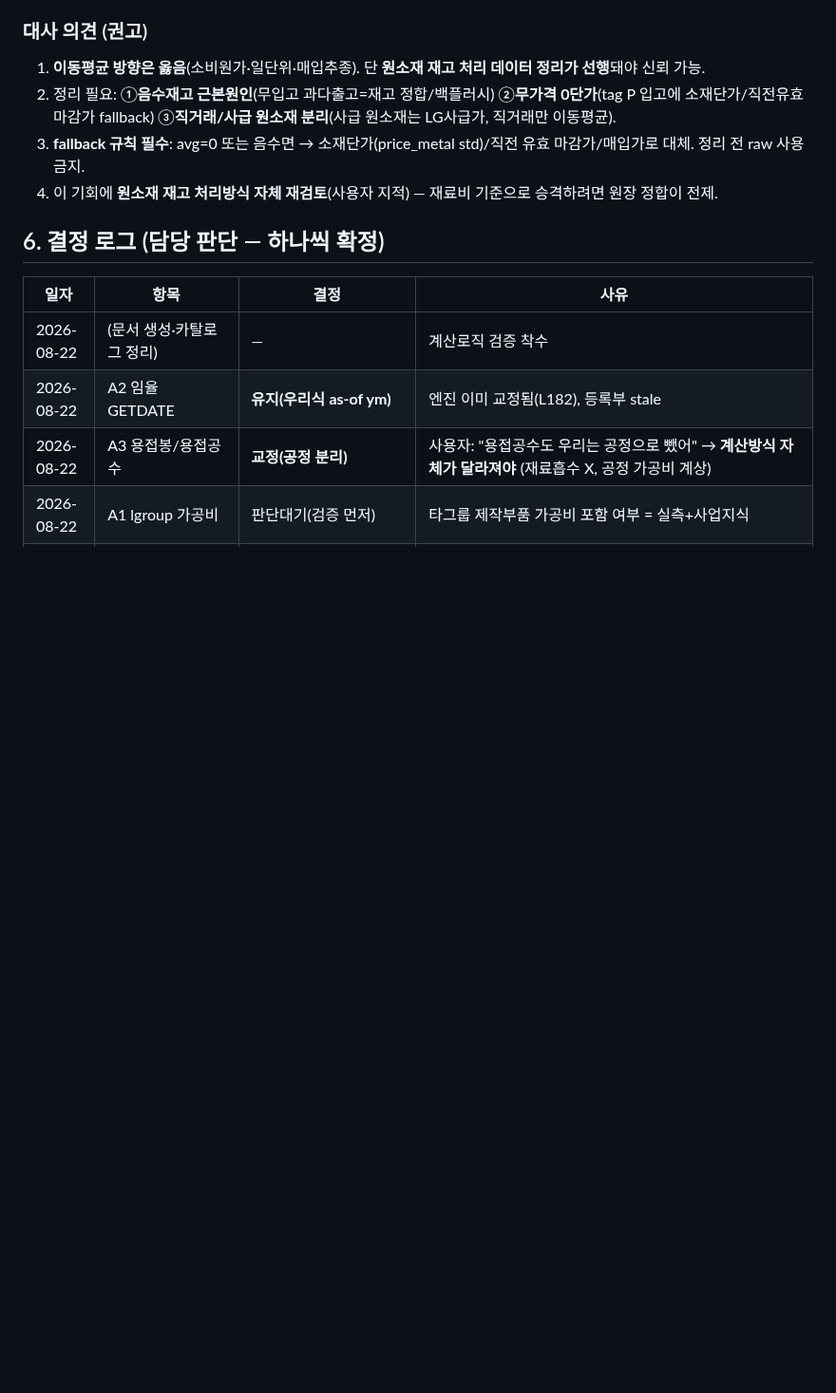
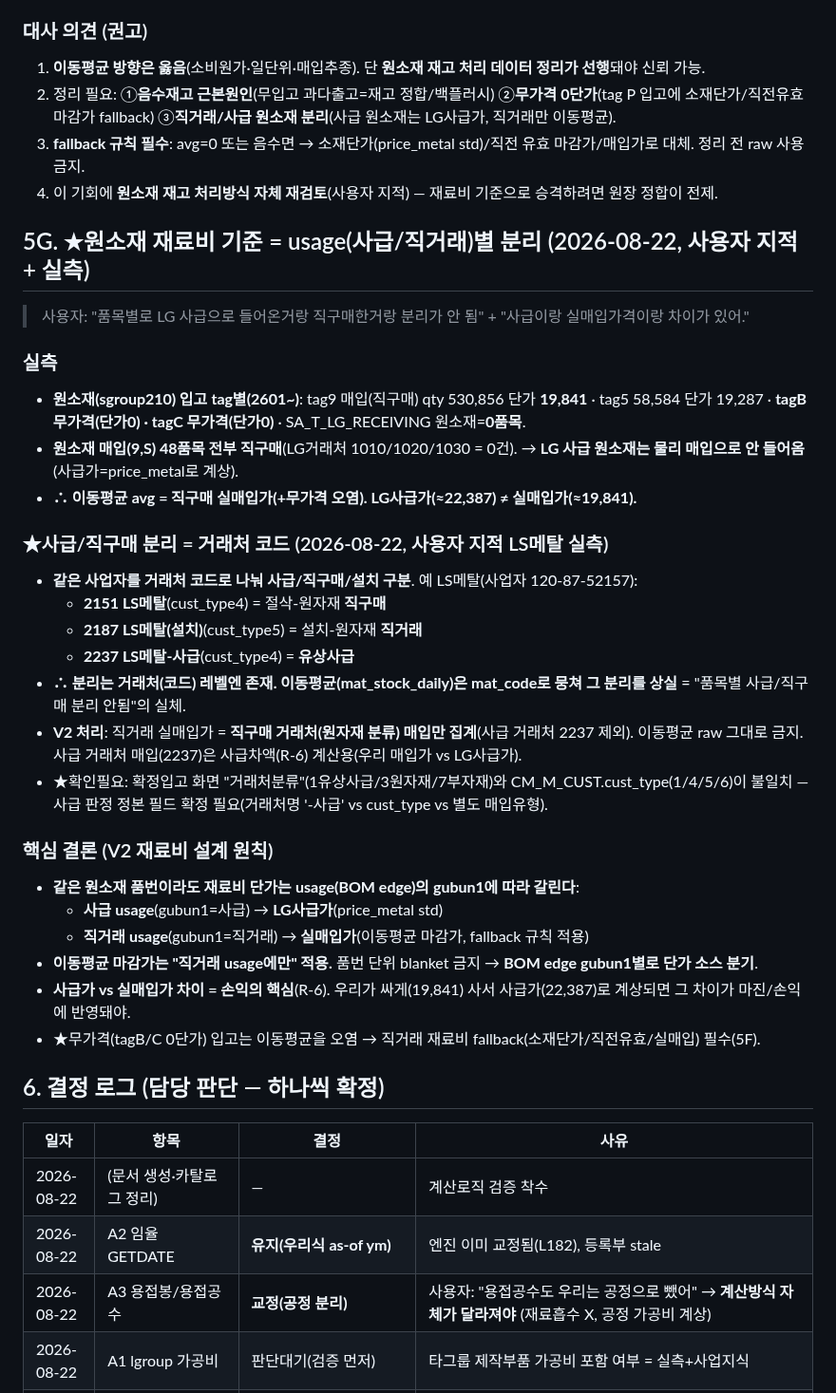
Before and after one commit to 0daeyhan0-bit/pnc-erp-web, a Markdown page: _schema/COSTANALYSIS_V2_DESIGN.md, the part around the change. Shown at 95% size. GitHub-like rendering; blank space fills up the shorter version.

Commit message:
auto snapshot 2026-08-22 11:20:34

```diff
--- a/_schema/COSTANALYSIS_V2_DESIGN.md
+++ b/_schema/COSTANALYSIS_V2_DESIGN.md
@@ -300,6 +300,31 @@
 3. **fallback 규칙 필수**: avg=0 또는 음수면 → 소재단가(price_metal std)/직전 유효 마감가/매입가로 대체. 정리 전 raw 사용 금지.
 4. 이 기회에 **원소재 재고 처리방식 자체 재검토**(사용자 지적) — 재료비 기준으로 승격하려면 원장 정합이 전제.
 
+## 5G. ★원소재 재료비 기준 = usage(사급/직거래)별 분리 (2026-08-22, 사용자 지적 + 실측)
+> 사용자: "품목별로 LG 사급으로 들어온거랑 직구매한거랑 분리가 안 됨" + "사급이랑 실매입가격이랑 차이가 있어."
+
+### 실측
+- **원소재(sgroup210) 입고 tag별(2601~)**: tag9 매입(직구매) qty 530,856 단가 **19,841** · tag5 58,584 단가 19,287 · **tagB 무가격(단가0) · tagC 무가격(단가0)** · SA_T_LG_RECEIVING 원소재=**0품목**.
+- **원소재 매입(9,S) 48품목 전부 직구매**(LG거래처 1010/1020/1030 = 0건). → **LG 사급 원소재는 물리 매입으로 안 들어옴**(사급가=price_metal로 계상).
+- **∴ 이동평균 avg = 직구매 실매입가(+무가격 오염). LG사급가(≈22,387) ≠ 실매입가(≈19,841).**
+
+### ★사급/직구매 분리 = 거래처 코드 (2026-08-22, 사용자 지적 LS메탈 실측)
+- **같은 사업자를 거래처 코드로 나눠 사급/직구매/설치 구분**. 예 LS메탈(사업자 120-87-52157):
+  - **2151 LS메탈**(cust_type4) = 절삭-원자재 **직구매**
+  - **2187 LS메탈(설치)**(cust_type5) = 설치-원자재 **직거래**
+  - **2237 LS메탈-사급**(cust_type4) = **유상사급**
+- **∴ 분리는 거래처(코드) 레벨엔 존재. 이동평균(mat_stock_daily)은 mat_code로 뭉쳐 그 분리를 상실** = "품목별 사급/직구매 분리 안됨"의 실체.
+- **V2 처리**: 직거래 실매입가 = **직구매 거래처(원자재 분류) 매입만 집계**(사급 거래처 2237 제외). 이동평균 raw 그대로 금지. 사급 거래처 매입(2237)은 사급차액(R-6) 계산용(우리 매입가 vs LG사급가).
+- ★확인필요: 확정입고 화면 "거래처분류"(1유상사급/3원자재/7부자재)와 CM_M_CUST.cust_type(1/4/5/6)이 불일치 — 사급 판정 정본 필드 확정 필요(거래처명 '-사급' vs cust_type vs 별도 매입유형).
+
+### 핵심 결론 (V2 재료비 설계 원칙)
+- **같은 원소재 품번이라도 재료비 단가는 usage(BOM edge)의 gubun1에 따라 갈린다**:
+  - **사급 usage**(gubun1=사급) → **LG사급가**(price_metal std)
+  - **직거래 usage**(gubun1=직거래) → **실매입가**(이동평균 마감가, fallback 규칙 적용)
+- **이동평균 마감가는 "직거래 usage에만" 적용.** 품번 단위 blanket 금지 → **BOM edge gubun1별로 단가 소스 분기**.
+- **사급가 vs 실매입가 차이 = 손익의 핵심**(R-6). 우리가 싸게(19,841) 사서 사급가(22,387)로 계상되면 그 차이가 마진/손익에 반영돼야.
+- ★무가격(tagB/C 0단가) 입고는 이동평균을 오염 → 직거래 재료비 fallback(소재단가/직전유효/실매입) 필수(5F).
+
 ## 6. 결정 로그 (담당 판단 — 하나씩 확정)
 
 | 일자 | 항목 | 결정 | 사유 |
```
